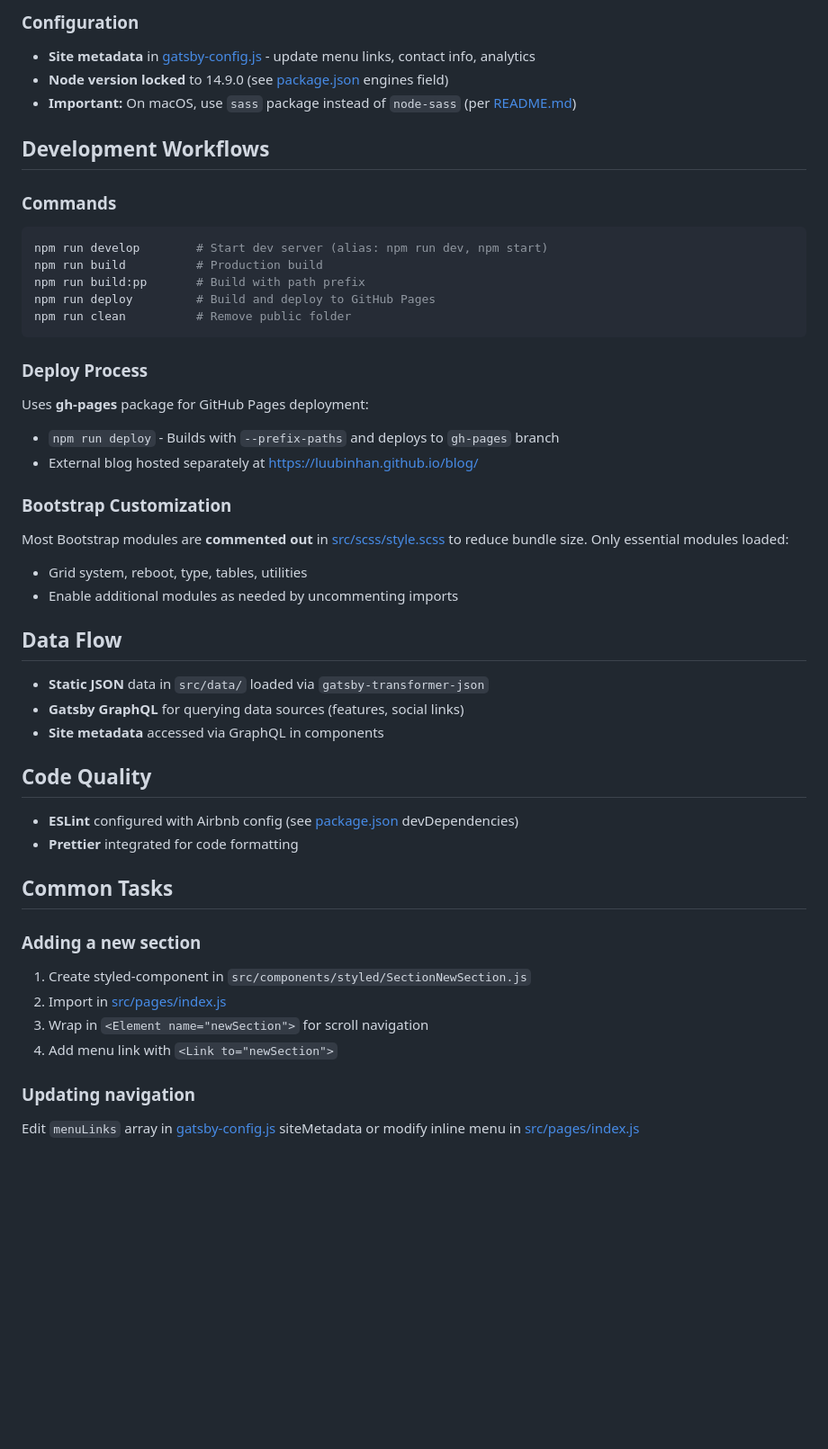
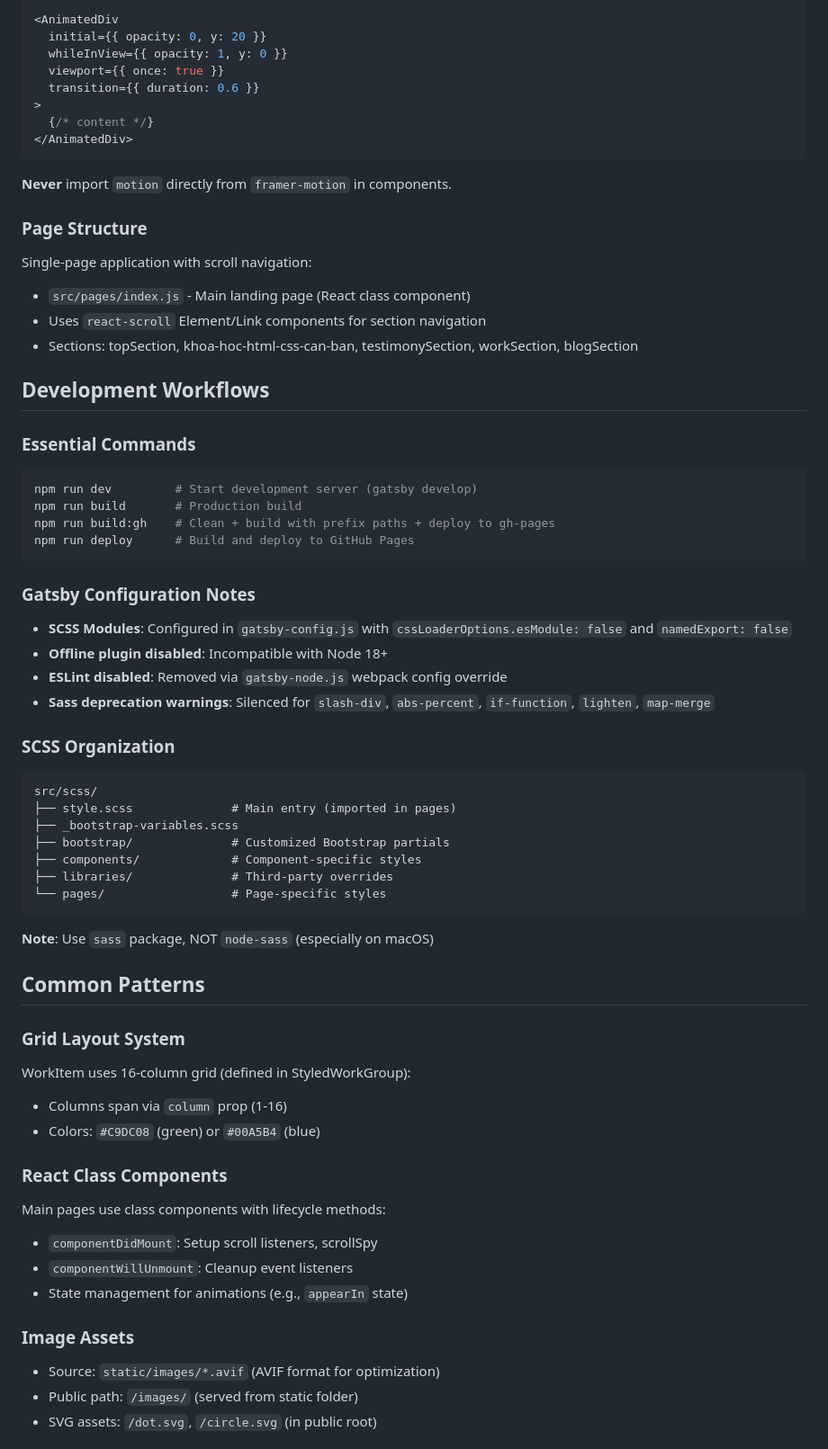
Before and after one commit to luubinhan/luubinhan.github.io, a Markdown page: .github/copilot-instructions.md, the part around the change printed below. Shown: that part at 90% size. GitHub-like rendering; blank space fills up the shorter version.

````diff
--- a/.github/copilot-instructions.md
+++ b/.github/copilot-instructions.md
@@ -62,47 +63,66 @@ The main page ([src/pages/index.js](src/pages/index.js)) is a single-page applic
 
-### Configuration
-- **Site metadata** in [gatsby-config.js](gatsby-config.js) - update menu links, contact info, analytics
-- **Node version locked** to 14.9.0 (see [package.json](package.json) engines field)
-- **Important:** On macOS, use `sass` package instead of `node-sass` (per [README.md](README.md))
+<AnimatedDiv
+  initial={{ opacity: 0, y: 20 }}
+  whileInView={{ opacity: 1, y: 0 }}
+  viewport={{ once: true }}
+  transition={{ duration: 0.6 }}
+>
+  {/* content */}
+</AnimatedDiv>
+```
+
+**Never** import `motion` directly from `framer-motion` in components.
+
+### Page Structure
+Single-page application with scroll navigation:
+- `src/pages/index.js` - Main landing page (React class component)
+- Uses `react-scroll` Element/Link components for section navigation
+- Sections: topSection, khoa-hoc-html-css-can-ban, testimonySection, workSection, blogSection
 
 ## Development Workflows
 
-### Commands
+### Essential Commands
 ```bash
-npm run develop        # Start dev server (alias: npm run dev, npm start)
-npm run build          # Production build
-npm run build:pp       # Build with path prefix
-npm run deploy         # Build and deploy to GitHub Pages
-npm run clean          # Remove public folder
+npm run dev         # Start development server (gatsby develop)
+npm run build       # Production build
+npm run build:gh    # Clean + build with prefix paths + deploy to gh-pages
+npm run deploy      # Build and deploy to GitHub Pages
 ```
 
-### Deploy Process
-Uses **gh-pages** package for GitHub Pages deployment:
-- `npm run deploy` - Builds with `--prefix-paths` and deploys to `gh-pages` branch
-- External blog hosted separately at https://luubinhan.github.io/blog/
+### Gatsby Configuration Notes
+- **SCSS Modules**: Configured in `gatsby-config.js` with `cssLoaderOptions.esModule: false` and `namedExport: false`
+- **Offline plugin disabled**: Incompatible with Node 18+
+- **ESLint disabled**: Removed via `gatsby-node.js` webpack config override
+- **Sass deprecation warnings**: Silenced for `slash-div`, `abs-percent`, `if-function`, `lighten`, `map-merge`
 
-### Bootstrap Customization
-Most Bootstrap modules are **commented out** in [src/scss/style.scss](src/scss/style.scss) to reduce bundle size. Only essential modules loaded:
-- Grid system, reboot, type, tables, utilities
-- Enable additional modules as needed by uncommenting imports
+### SCSS Organization
+```
+src/scss/
+├── style.scss              # Main entry (imported in pages)
+├── _bootstrap-variables.scss
+├── bootstrap/              # Customized Bootstrap partials
+├── components/             # Component-specific styles
+├── libraries/              # Third-party overrides
+└── pages/                  # Page-specific styles
+```
 
-## Data Flow
-- **Static JSON** data in `src/data/` loaded via `gatsby-transformer-json`
-- **Gatsby GraphQL** for querying data sources (features, social links)
-- **Site metadata** accessed via GraphQL in components
+**Note**: Use `sass` package, NOT `node-sass` (especially on macOS)
 
-## Code Quality
-- **ESLint** configured with Airbnb config (see [package.json](package.json) devDependencies)
-- **Prettier** integrated for code formatting
+## Common Patterns
 
-## Common Tasks
+### Grid Layout System
+WorkItem uses 16-column grid (defined in StyledWorkGroup):
+- Columns span via `column` prop (1-16)
+- Colors: `#C9DC08` (green) or `#00A5B4` (blue)
 
-### Adding a new section
-1. Create styled-component in `src/components/styled/SectionNewSection.js`
-2. Import in [src/pages/index.js](src/pages/index.js)
-3. Wrap in `<Element name="newSection">` for scroll navigation
-4. Add menu link with `<Link to="newSection">`
+### React Class Components
+Main pages use class components with lifecycle methods:
+- `componentDidMount`: Setup scroll listeners, scrollSpy
+- `componentWillUnmount`: Cleanup event listeners
+- State management for animations (e.g., `appearIn` state)
 
-### Updating navigation
-Edit `menuLinks` array in [gatsby-config.js](gatsby-config.js) siteMetadata or modify inline menu in [src/pages/index.js](src/pages/index.js)
+### Image Assets
+- Source: `static/images/*.avif` (AVIF format for optimization)
+- Public path: `/images/` (served from static folder)
+- SVG assets: `/dot.svg`, `/circle.svg` (in public root)
 
````
Also changed, not shown: other parts of .github/copilot-instructions.md (+60 -50 lines).
